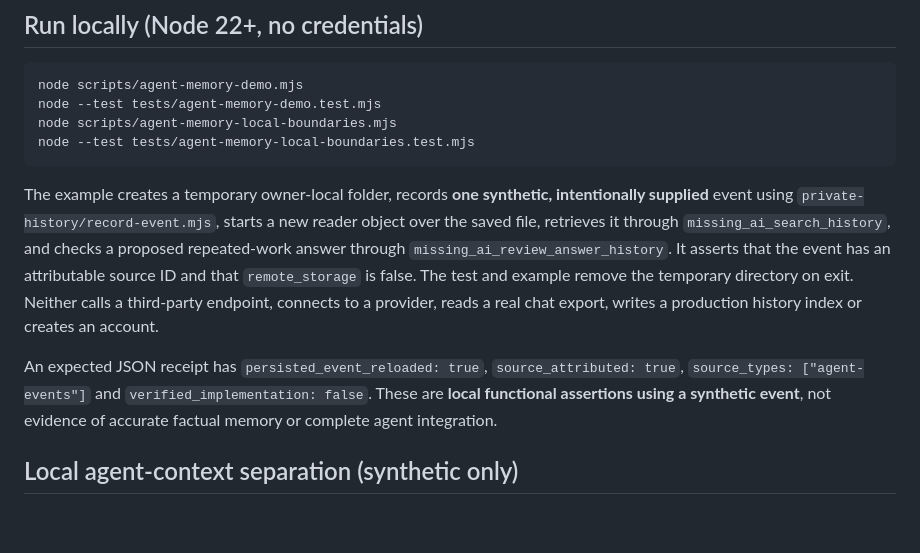
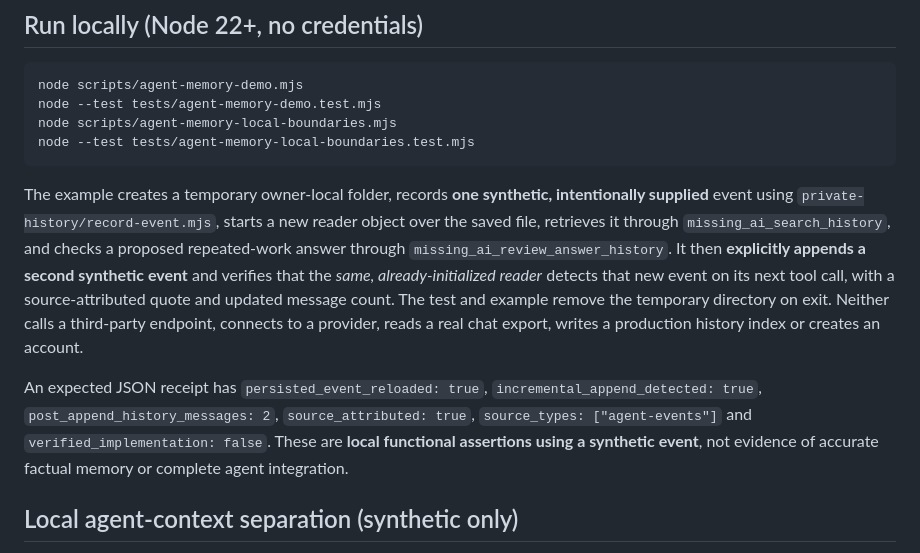
Before and after one commit to AbdulkadirKhoujja/missing-ai, a Markdown page: docs/AGENT_MEMORY_DEVELOPER_QUICKSTART.md, the part around the change. Rendered like a GitHub page; blank space fills up the shorter version.

Commit message:
docs(agent-memory): document explicit in-session incremental refresh

````diff
--- a/docs/AGENT_MEMORY_DEVELOPER_QUICKSTART.md
+++ b/docs/AGENT_MEMORY_DEVELOPER_QUICKSTART.md
@@ -11,9 +11,9 @@ node scripts/agent-memory-local-boundaries.mjs
 node --test tests/agent-memory-local-boundaries.test.mjs
 ```
 
-The example creates a temporary owner-local folder, records **one synthetic, intentionally supplied** event using `private-history/record-event.mjs`, starts a new reader object over the saved file, retrieves it through `missing_ai_search_history`, and checks a proposed repeated-work answer through `missing_ai_review_answer_history`. It asserts that the event has an attributable source ID and that `remote_storage` is false. The test and example remove the temporary directory on exit. Neither calls a third-party endpoint, connects to a provider, reads a real chat export, writes a production history index or creates an account.
+The example creates a temporary owner-local folder, records **one synthetic, intentionally supplied** event using `private-history/record-event.mjs`, starts a new reader object over the saved file, retrieves it through `missing_ai_search_history`, and checks a proposed repeated-work answer through `missing_ai_review_answer_history`. It then **explicitly appends a second synthetic event** and verifies that the *same, already-initialized reader* detects that new event on its next tool call, with a source-attributed quote and updated message count. The test and example remove the temporary directory on exit. Neither calls a third-party endpoint, connects to a provider, reads a real chat export, writes a production history index or creates an account.
 
-An expected JSON receipt has `persisted_event_reloaded: true`, `source_attributed: true`, `source_types: ["agent-events"]` and `verified_implementation: false`. These are **local functional assertions using a synthetic event**, not evidence of accurate factual memory or complete agent integration.
+An expected JSON receipt has `persisted_event_reloaded: true`, `incremental_append_detected: true`, `post_append_history_messages: 2`, `source_attributed: true`, `source_types: ["agent-events"]` and `verified_implementation: false`. These are **local functional assertions using a synthetic event**, not evidence of accurate factual memory or complete agent integration.
 
 ## Local agent-context separation (synthetic only)
 
````
